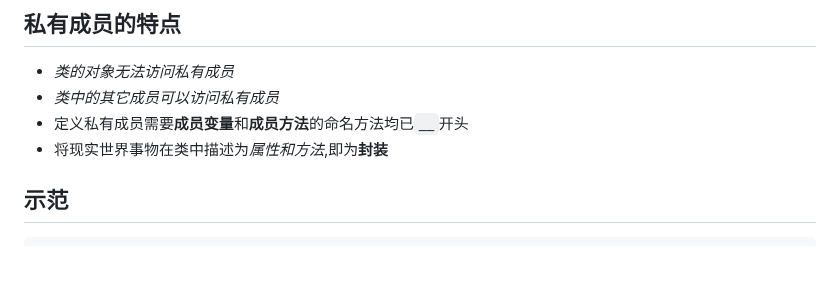
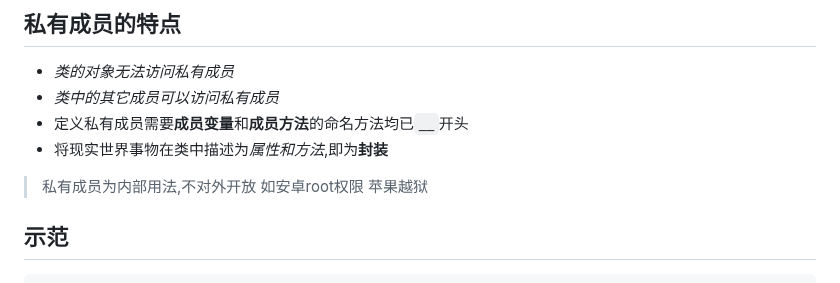
Before and after one commit to HEW666/self-python, a Markdown page: 学习笔记/12.面向对象.md, the part around one of its changes. Rendered like a GitHub page; blank space fills up the shorter version.

````diff
--- a/学习笔记/12.面向对象.md
+++ b/学习笔记/12.面向对象.md
@@ -119,6 +119,8 @@ print(str(stu1))
 - *类中的其它成员可以访问私有成员*
 - 定义私有成员需要**成员变量**和**成员方法**的命名方法均已`__`开头
 - 将现实世界事物在类中描述为*属性和方法*,即为**封装**
+> 私有成员为内部用法,不对外开放
+> 如安卓root权限 苹果越狱
 ## 示范
 ```python
 class Phone:
````
Also changed, not shown: other parts of 学习笔记/12.面向对象.md (+2 -1 lines).
